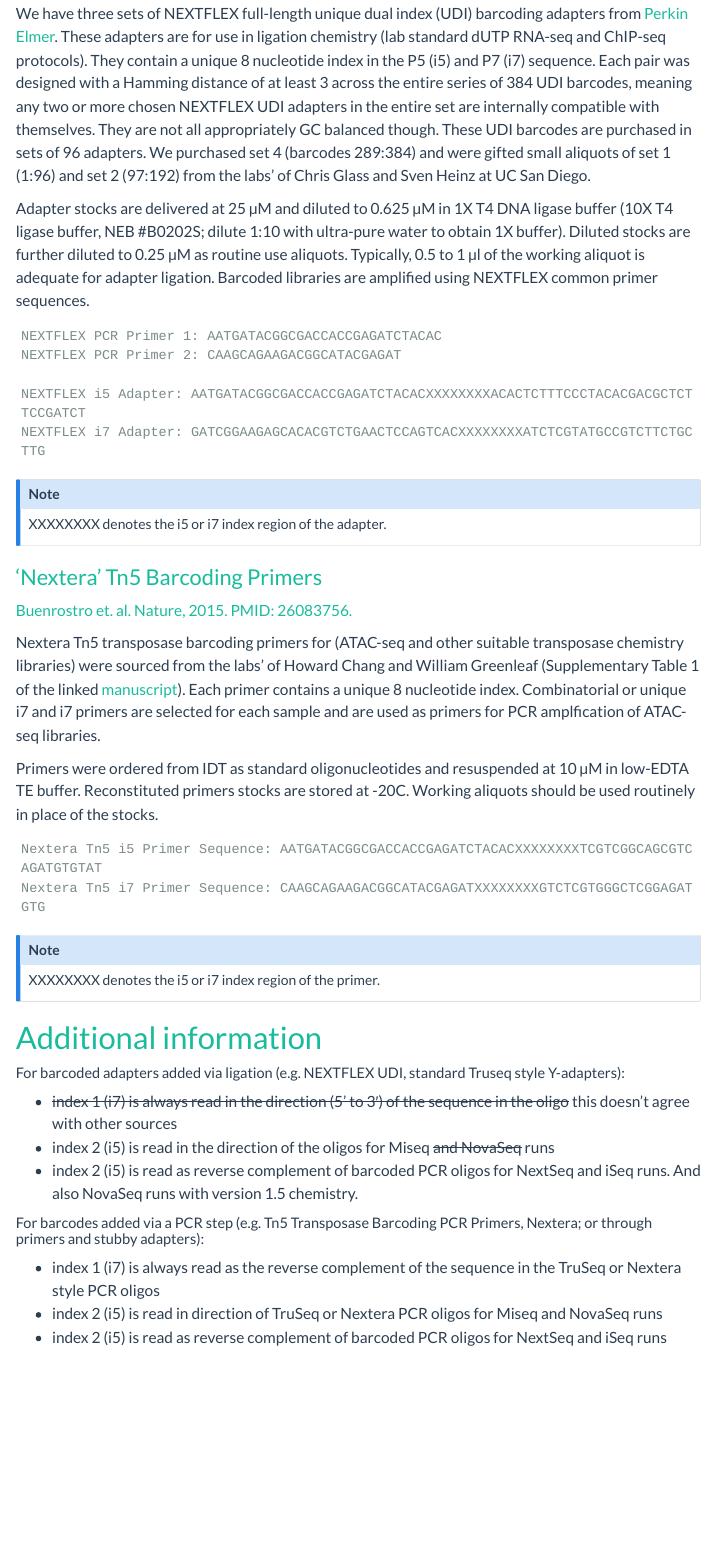
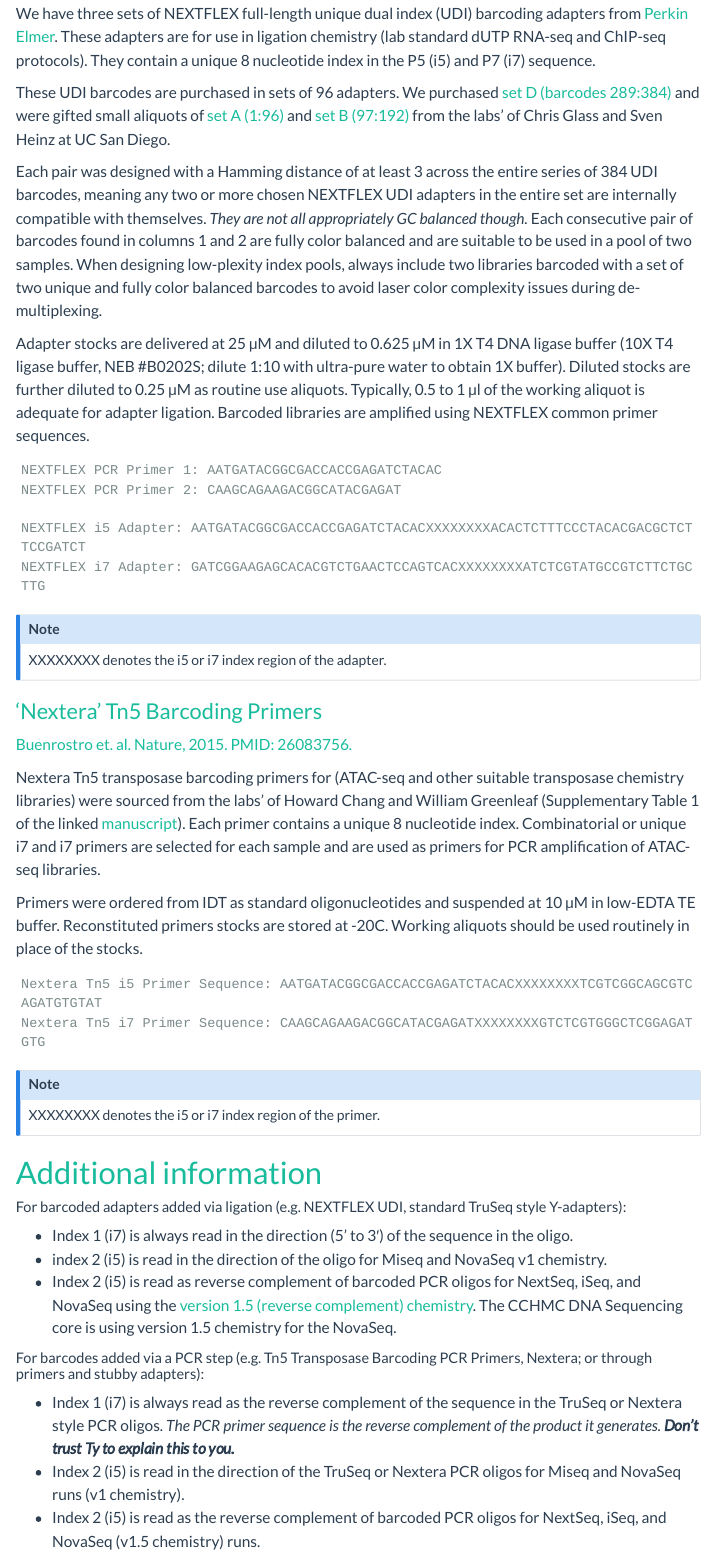
Before and after one commit to ty-troutman/ty-troutman.github.io, a Quarto document (Pages/Sequencing/Database_Barcodes.qmd): the page in a window 1100 px wide, from 830 px down. Rendered offline with R 4.5, knitr and Pandoc in place of Quarto, with nearby package versions; menus at the side of the page are left out.

Commit message:
May 28, 2022 minor edits

```diff
--- a/Pages/Sequencing/Database_Barcodes.qmd
+++ b/Pages/Sequencing/Database_Barcodes.qmd
@@ -36,7 +36,11 @@
 -   Handle carefully to avoid downstream adapter cross-contamination.
 :::
 
-We have three sets of NEXTFLEX full-length unique dual index (UDI) barcoding adapters from [Perkin Elmer](https://perkinelmer-appliedgenomics.com/home/products/library-preparation-kits/nextflex-ngs-barcodes/nextflex-unique-dual-index-barcodes/nextflex-udi-adapters/). These adapters are for use in ligation chemistry (lab standard dUTP RNA-seq and ChIP-seq protocols). They contain a unique 8 nucleotide index in the P5 (i5) and P7 (i7) sequence. Each pair was designed with a Hamming distance of at least 3 across the entire series of 384 UDI barcodes, meaning any two or more chosen NEXTFLEX UDI adapters in the entire set are internally compatible with themselves. They are not all appropriately GC balanced though. These UDI barcodes are purchased in sets of 96 adapters. We purchased set 4 (barcodes 289:384) and were gifted small aliquots of set 1 (1:96) and set 2 (97:192) from the labs' of Chris Glass and Sven Heinz at UC San Diego.
+We have three sets of NEXTFLEX full-length unique dual index (UDI) barcoding adapters from [Perkin Elmer](https://perkinelmer-appliedgenomics.com/home/products/library-preparation-kits/nextflex-ngs-barcodes/nextflex-unique-dual-index-barcodes/nextflex-udi-adapters/). These adapters are for use in ligation chemistry (lab standard dUTP RNA-seq and ChIP-seq protocols). They contain a unique 8 nucleotide index in the P5 (i5) and P7 (i7) sequence.
+
+These UDI barcodes are purchased in sets of 96 adapters. We purchased [set D (barcodes 289:384)](https://perkinelmer-appliedgenomics.com/wp-content/uploads/2020/12/514153-NEXTflex-Unique-Dual-Index-Barcodes-Set-D_V20-11.pdf) and were gifted small aliquots of [set A (1:96)](https://perkinelmer-appliedgenomics.com/wp-content/uploads/2021/11/514150-NEXTflex-Unique-Dual-Index-Barcodes-21-06-SetA_1121.pdf) and [set B (97:192)](https://perkinelmer-appliedgenomics.com/wp-content/uploads/2020/12/514151-NEXTflex-Unique-Dual-Index-Barcodes-Set-B-V20-11.pdf) from the labs' of Chris Glass and Sven Heinz at UC San Diego.
+
+Each pair was designed with a Hamming distance of at least 3 across the entire series of 384 UDI barcodes, meaning any two or more chosen NEXTFLEX UDI adapters in the entire set are internally compatible with themselves. *They are not all appropriately GC balanced though.* Each consecutive pair of barcodes found in columns 1 and 2 are fully color balanced and are suitable to be used in a pool of two samples. When designing low-plexity index pools, always include two libraries barcoded with a set of two unique and fully color balanced barcodes to avoid laser color complexity issues during de-multiplexing.
 
 Adapter stocks are delivered at 25 µM and diluted to 0.625 µM in 1X T4 DNA ligase buffer (10X T4 ligase buffer, NEB #B0202S; dilute 1:10 with ultra-pure water to obtain 1X buffer). Diluted stocks are further diluted to 0.25 µM as routine use aliquots. Typically, 0.5 to 1 µl of the working aliquot is adequate for adapter ligation. Barcoded libraries are amplified using NEXTFLEX common primer sequences.
 
@@ -54,9 +58,9 @@
 
 [Buenrostro et. al. Nature, 2015. PMID: 26083756.](https://pubmed.ncbi.nlm.nih.gov/26083756/)
 
-Nextera Tn5 transposase barcoding primers for (ATAC-seq and other suitable transposase chemistry libraries) were sourced from the labs' of Howard Chang and William Greenleaf (Supplementary Table 1 of the linked [manuscript](https://pubmed.ncbi.nlm.nih.gov/26083756/)). Each primer contains a unique 8 nucleotide index. Combinatorial or unique i7 and i7 primers are selected for each sample and are used as primers for PCR amplfication of ATAC-seq libraries.
+Nextera Tn5 transposase barcoding primers for (ATAC-seq and other suitable transposase chemistry libraries) were sourced from the labs' of Howard Chang and William Greenleaf (Supplementary Table 1 of the linked [manuscript](https://pubmed.ncbi.nlm.nih.gov/26083756/)). Each primer contains a unique 8 nucleotide index. Combinatorial or unique i7 and i7 primers are selected for each sample and are used as primers for PCR amplification of ATAC-seq libraries.
 
-Primers were ordered from IDT as standard oligonucleotides and resuspended at 10 µM in low-EDTA TE buffer. Reconstituted primers stocks are stored at -20C. Working aliquots should be used routinely in place of the stocks.
+Primers were ordered from IDT as standard oligonucleotides and suspended at 10 µM in low-EDTA TE buffer. Reconstituted primers stocks are stored at -20C. Working aliquots should be used routinely in place of the stocks.
 
     Nextera Tn5 i5 Primer Sequence: AATGATACGGCGACCACCGAGATCTACACXXXXXXXXTCGTCGGCAGCGTCAGATGTGTAT
     Nextera Tn5 i7 Primer Sequence: CAAGCAGAAGACGGCATACGAGATXXXXXXXXGTCTCGTGGGCTCGGAGATGTG
@@ -67,14 +71,14 @@
 
 # [Additional information](https://dnatech.genomecenter.ucdavis.edu/faqs/how-should-i-submit-the-barcode-sequence-information-in-which-direction-will-they-be-sequenced/)
 
-##### For barcoded adapters added via ligation (e.g. NEXTFLEX UDI, standard Truseq style Y-adapters):
+##### For barcoded adapters added via ligation (e.g. NEXTFLEX UDI, standard TruSeq style Y-adapters):
 
--   ~~index 1 (i7) is always read in the direction (5' to 3′) of the sequence in the oligo~~ this doesn't agree with other sources
--   index 2 (i5) is read in the direction of the oligos for Miseq ~~and NovaSeq~~ runs
--   index 2 (i5) is read as reverse complement of barcoded PCR oligos for NextSeq and iSeq runs. And also NovaSeq runs with version 1.5 chemistry.
+-   Index 1 (i7) is always read in the direction (5' to 3′) of the sequence in the oligo.
+-   index 2 (i5) is read in the direction of the oligo for Miseq and NovaSeq v1 chemistry.
+-   Index 2 (i5) is read as reverse complement of barcoded PCR oligos for NextSeq, iSeq, and NovaSeq using the [version 1.5 (reverse complement) chemistry](https://sapac.support.illumina.com/bulletins/2020/11/introducing-the-novaseq--6000-v1-5-reagents.html). The CCHMC DNA Sequencing core is using version 1.5 chemistry for the NovaSeq.
 
 ##### For barcodes added via a PCR step (e.g. Tn5 Transposase Barcoding PCR Primers, Nextera; or through primers and stubby adapters):
 
--   index 1 (i7) is always read as the reverse complement of the sequence in the TruSeq or Nextera style PCR oligos
--   index 2 (i5) is read in direction of TruSeq or Nextera PCR oligos for Miseq and NovaSeq runs
--   index 2 (i5) is read as reverse complement of barcoded PCR oligos for NextSeq and iSeq runs
+-   Index 1 (i7) is always read as the reverse complement of the sequence in the TruSeq or Nextera style PCR oligos. *The PCR primer sequence is the reverse complement of the product it generates. **Don't trust Ty to explain this to you.***
+-   Index 2 (i5) is read in the direction of the TruSeq or Nextera PCR oligos for Miseq and NovaSeq runs (v1 chemistry).
+-   Index 2 (i5) is read as the reverse complement of barcoded PCR oligos for NextSeq, iSeq, and NovaSeq (v1.5 chemistry) runs.
```
Also changed, not shown: docs/search.json, Pages/Sequencing/Database_Barcodes.qmd (4 more changed lines), 1 other file.
